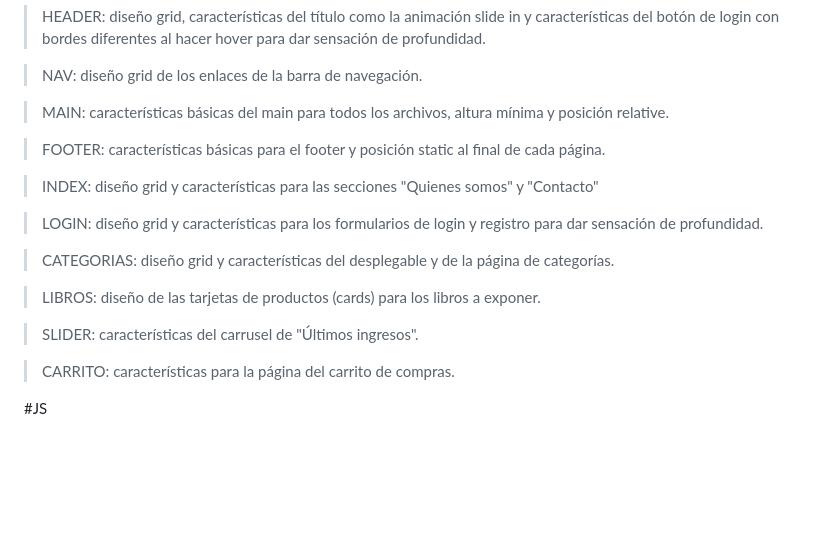
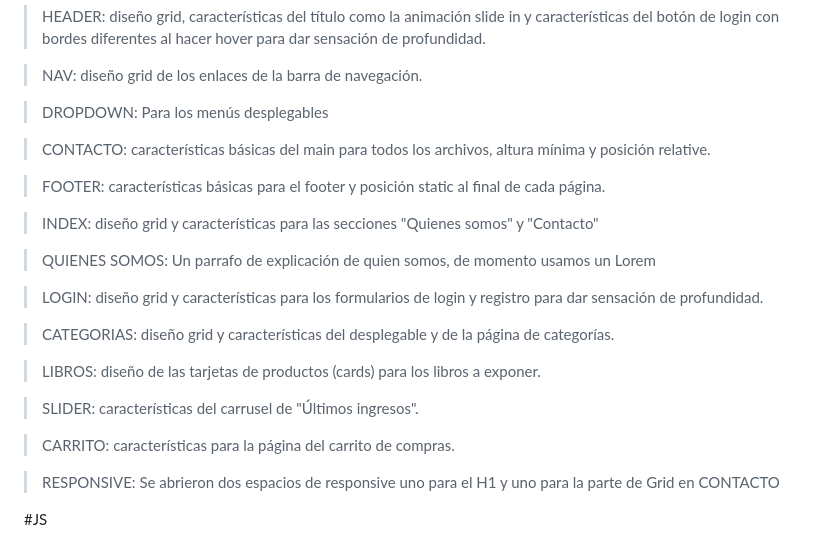
Before and after one commit to emantho/Libros-Codo-a-Codo, a Markdown page: README.md, the part around the change. Rendered like a GitHub page; blank space fills up the shorter version.

Commit message:
Añadida información en Readme

```diff
--- a/README.md
+++ b/README.md
@@ -44,11 +44,15 @@ Para hacerlo más sencillo se separó el HEADER, NAV y FOOTER en archivos separa
 
 >NAV: diseño grid de los enlaces de la barra de navegación.
 
->MAIN: características básicas del main para todos los archivos, altura mínima y posición relative.
+>DROPDOWN: Para los menús desplegables
+
+>CONTACTO: características básicas del main para todos los archivos, altura mínima y posición relative.
 
 >FOOTER: características básicas para el footer y posición static al final de cada página.
 
 >INDEX: diseño grid y características para las secciones "Quienes somos" y "Contacto"
+
+>QUIENES SOMOS: Un parrafo de explicación de quien somos, de momento usamos un Lorem
 
 >LOGIN: diseño grid y características para los formularios de login y registro para dar sensación de profundidad.
 
@@ -59,6 +63,9 @@ Para hacerlo más sencillo se separó el HEADER, NAV y FOOTER en archivos separa
 >SLIDER: características del carrusel de "Últimos ingresos".
 
 >CARRITO: características para la página del carrito de compras.
+
+>RESPONSIVE: Se abrieron dos espacios de responsive uno para el H1 y uno para la parte de Grid en CONTACTO
+
 
 
 #JS
```
